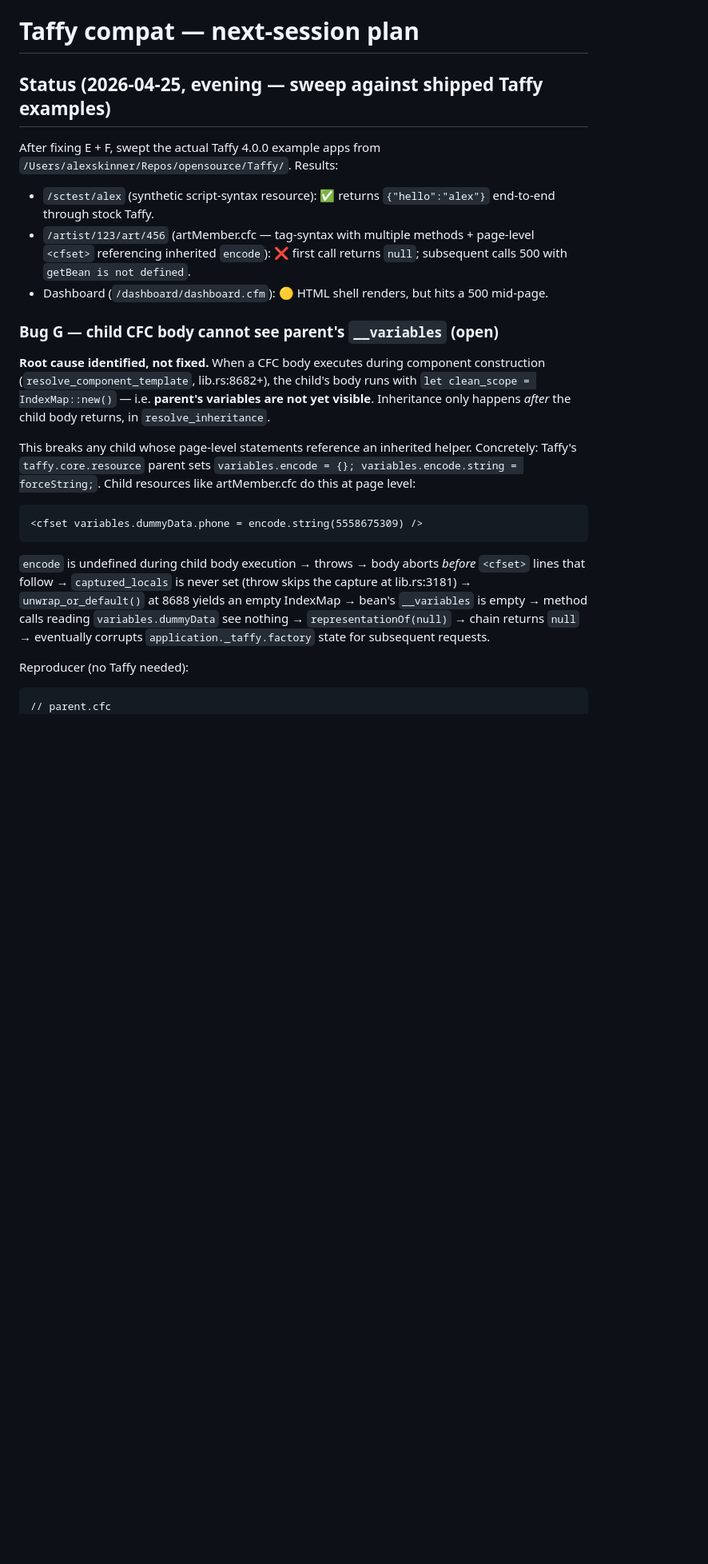
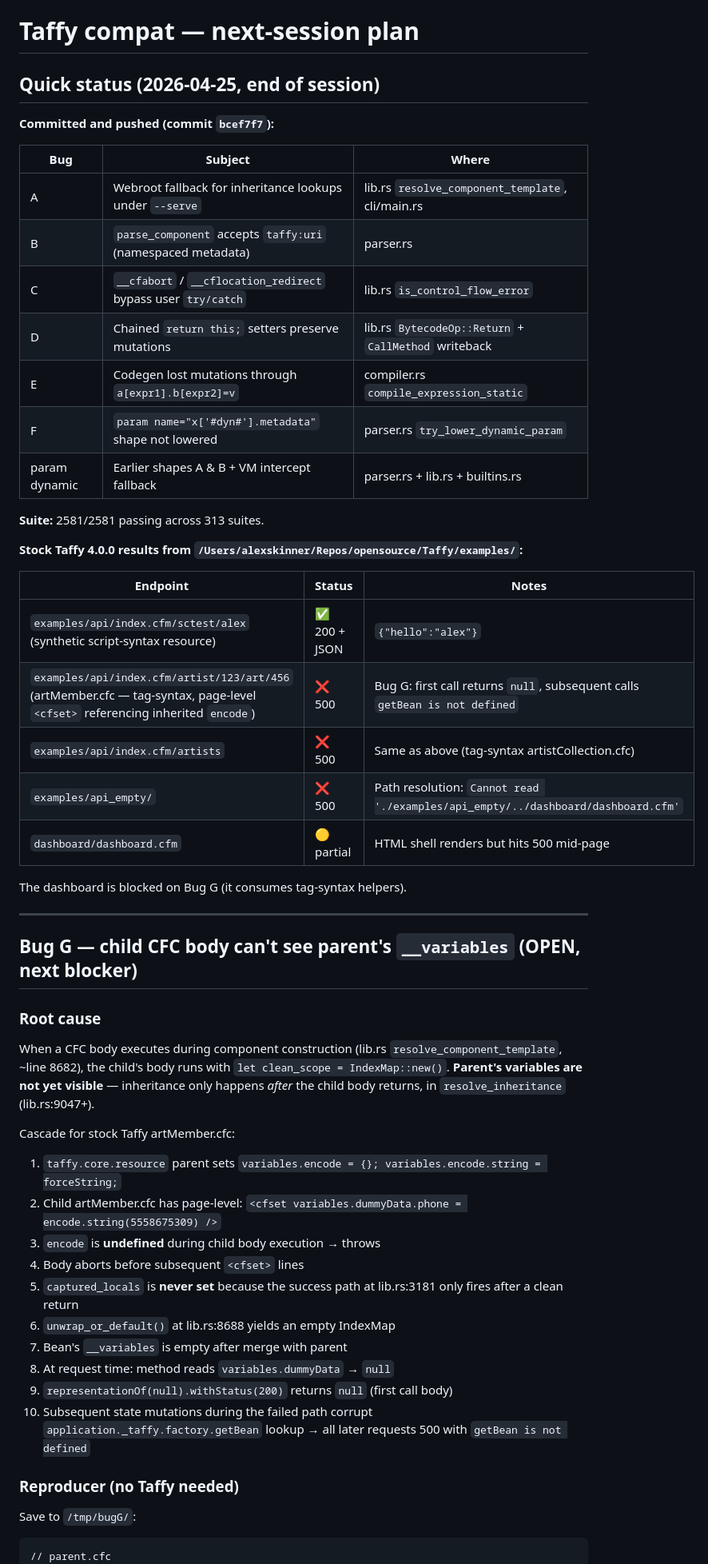
Before and after one commit to pixl8/RustCFML, a Markdown page: TAFFY_NEXT_STEPS.md, the part around one of its changes. Shown at 80% size. Rendered like a GitHub page; blank space fills up the shorter version.

````diff
--- a/TAFFY_NEXT_STEPS.md
+++ b/TAFFY_NEXT_STEPS.md
@@ -1,45 +1,62 @@
 # Taffy compat — next-session plan
 
-## Status (2026-04-25, evening — sweep against shipped Taffy examples)
+## Quick status (2026-04-25, end of session)
 
-After fixing E + F, swept the actual Taffy 4.0.0 example apps from
-`/Users/alexskinner/Repos/opensource/Taffy/`. Results:
+**Committed and pushed (commit `bcef7f7`):**
 
-- `/sctest/alex` (synthetic script-syntax resource): ✅ returns
-  `{"hello":"alex"}` end-to-end through stock Taffy.
-- `/artist/123/art/456` (artMember.cfc — tag-syntax with multiple
-  methods + page-level `<cfset>` referencing inherited `encode`):
-  ❌ first call returns `null`; subsequent calls 500 with
-  `getBean is not defined`.
-- Dashboard (`/dashboard/dashboard.cfm`): 🟡 HTML shell renders, but
-  hits a 500 mid-page.
+| Bug | Subject | Where |
+|---|---|---|
+| A | Webroot fallback for inheritance lookups under `--serve` | lib.rs `resolve_component_template`, cli/main.rs |
+| B | `parse_component` accepts `taffy:uri` (namespaced metadata) | parser.rs |
+| C | `__cfabort` / `__cflocation_redirect` bypass user `try/catch` | lib.rs `is_control_flow_error` |
+| D | Chained `return this;` setters preserve mutations | lib.rs `BytecodeOp::Return` + `CallMethod` writeback |
+| E | Codegen lost mutations through `a[expr1].b[expr2]=v` | compiler.rs `compile_expression_static` |
+| F | `param name="x['#dyn#'].metadata"` shape not lowered | parser.rs `try_lower_dynamic_param` |
+| param dynamic | Earlier shapes A & B + VM intercept fallback | parser.rs + lib.rs + builtins.rs |
 
-### Bug G — child CFC body cannot see parent's `__variables` (open)
+**Suite:** 2581/2581 passing across 313 suites.
 
-**Root cause identified, not fixed.** When a CFC body executes during
-component construction (`resolve_component_template`, lib.rs:8682+),
-the child's body runs with `let clean_scope = IndexMap::new()` — i.e.
-**parent's variables are not yet visible**. Inheritance only happens
-*after* the child body returns, in `resolve_inheritance`.
+**Stock Taffy 4.0.0 results from `/Users/alexskinner/Repos/opensource/Taffy/examples/`:**
 
-This breaks any child whose page-level statements reference an
-inherited helper. Concretely: Taffy's `taffy.core.resource` parent sets
-`variables.encode = {}; variables.encode.string = forceString;`.
-Child resources like artMember.cfc do this at page level:
+| Endpoint | Status | Notes |
+|---|---|---|
+| `examples/api/index.cfm/sctest/alex` (synthetic script-syntax resource) | ✅ 200 + JSON | `{"hello":"alex"}` |
+| `examples/api/index.cfm/artist/123/art/456` (artMember.cfc — tag-syntax, page-level `<cfset>` referencing inherited `encode`) | ❌ 500 | Bug G: first call returns `null`, subsequent calls `getBean is not defined` |
+| `examples/api/index.cfm/artists` | ❌ 500 | Same as above (tag-syntax artistCollection.cfc) |
+| `examples/api_empty/` | ❌ 500 | Path resolution: `Cannot read './examples/api_empty/../dashboard/dashboard.cfm'` |
+| `dashboard/dashboard.cfm` | 🟡 partial | HTML shell renders but hits 500 mid-page |
 
-```cfml
-<cfset variables.dummyData.phone = encode.string(5558675309) />
-```
+The dashboard is blocked on Bug G (it consumes tag-syntax helpers).
 
-`encode` is undefined during child body execution → throws → body aborts
-*before* `<cfset>` lines that follow → `captured_locals` is never set
-(throw skips the capture at lib.rs:3181) → `unwrap_or_default()` at
-8688 yields an empty IndexMap → bean's `__variables` is empty → method
-calls reading `variables.dummyData` see nothing → `representationOf(null)`
-→ chain returns `null` → eventually corrupts `application._taffy.factory`
-state for subsequent requests.
+---
 
-Reproducer (no Taffy needed):
+## Bug G — child CFC body can't see parent's `__variables` (OPEN, next blocker)
+
+### Root cause
+
+When a CFC body executes during component construction (lib.rs
+`resolve_component_template`, ~line 8682), the child's body runs with
+`let clean_scope = IndexMap::new()`. **Parent's variables are not yet
+visible** — inheritance only happens *after* the child body returns, in
+`resolve_inheritance` (lib.rs:9047+).
+
+Cascade for stock Taffy artMember.cfc:
+
+1. `taffy.core.resource` parent sets `variables.encode = {}; variables.encode.string = forceString;`
+2. Child artMember.cfc has page-level: `<cfset variables.dummyData.phone = encode.string(5558675309) />`
+3. `encode` is **undefined** during child body execution → throws
+4. Body aborts before subsequent `<cfset>` lines
+5. `captured_locals` is **never set** because the success path at lib.rs:3181 only fires after a clean return
+6. `unwrap_or_default()` at lib.rs:8688 yields an empty IndexMap
+7. Bean's `__variables` is empty after merge with parent
+8. At request time: method reads `variables.dummyData` → `null`
+9. `representationOf(null).withStatus(200)` returns `null` (first call body)
+10. Subsequent state mutations during the failed path corrupt `application._taffy.factory.getBean` lookup → all later requests 500 with `getBean is not defined`
+
+### Reproducer (no Taffy needed)
+
+Save to `/tmp/bugG/`:
+
 ```cfml
 // parent.cfc
 component {
````
Also changed, not shown: other parts of TAFFY_NEXT_STEPS.md (+127 -22 lines).
